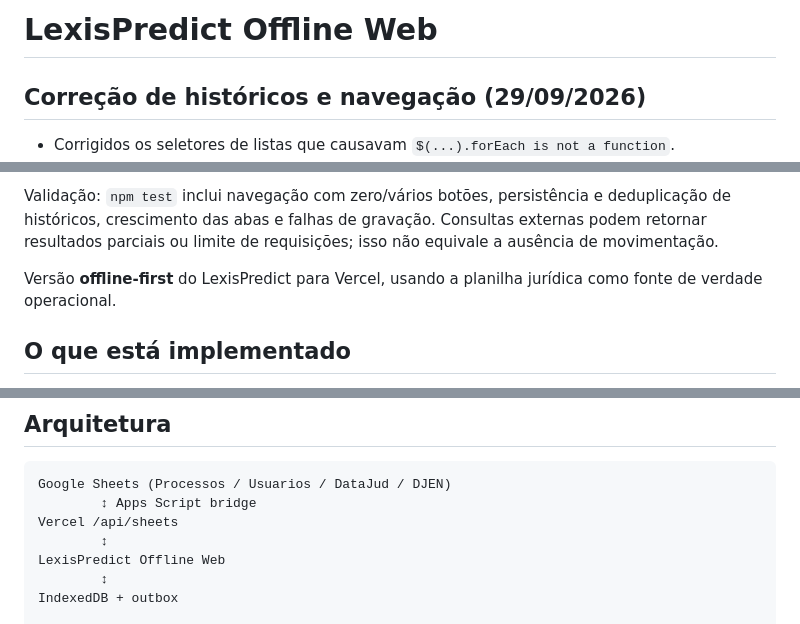
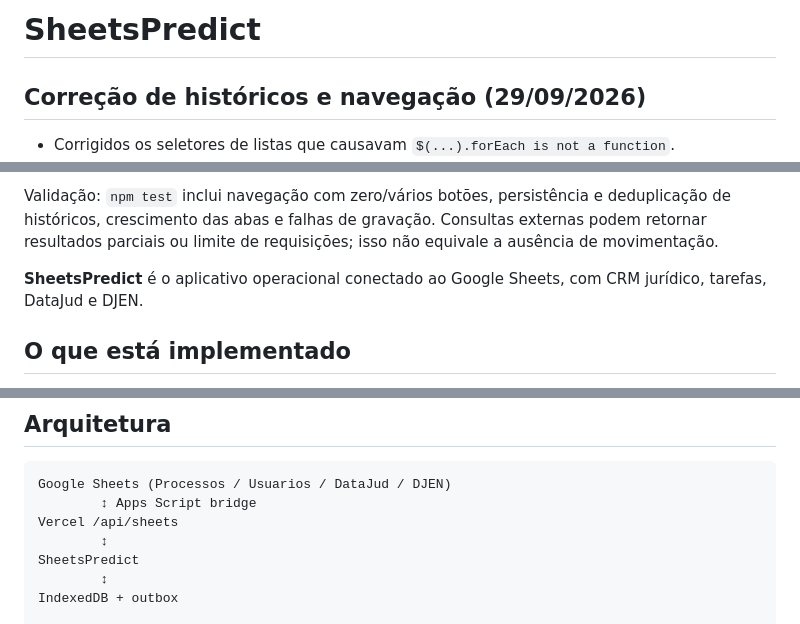
Before and after one commit to W2CAPITAL/LexisPredict-Offline, a Markdown page: README.md, 3 parts joined by grey strips. Rendered like a GitHub page.

Commit message:
Docs: identidade oficial SheetsPredict

```diff
--- a/README.md
+++ b/README.md
@@ -1,4 +1,4 @@
-# LexisPredict Offline Web
+# SheetsPredict
 
 ## Correção de históricos e navegação (29/09/2026)
 
@@ -10,7 +10,7 @@
 
 Validação: `npm test` inclui navegação com zero/vários botões, persistência e deduplicação de históricos, crescimento das abas e falhas de gravação. Consultas externas podem retornar resultados parciais ou limite de requisições; isso não equivale a ausência de movimentação.
 
-Versão **offline-first** do LexisPredict para Vercel, usando a planilha jurídica como fonte de verdade operacional.
+**SheetsPredict** é o aplicativo operacional conectado ao Google Sheets, com CRM jurídico, tarefas, DataJud e DJEN.
 
 ## O que está implementado
 
@@ -33,7 +33,7 @@ Google Sheets (Processos / Usuarios / DataJud / DJEN)
         ↕ Apps Script bridge
 Vercel /api/sheets
         ↕
-LexisPredict Offline Web
+SheetsPredict
         ↕
 IndexedDB + outbox
 
```
Also changed, not shown: other parts of README.md (+3 -3 lines).
